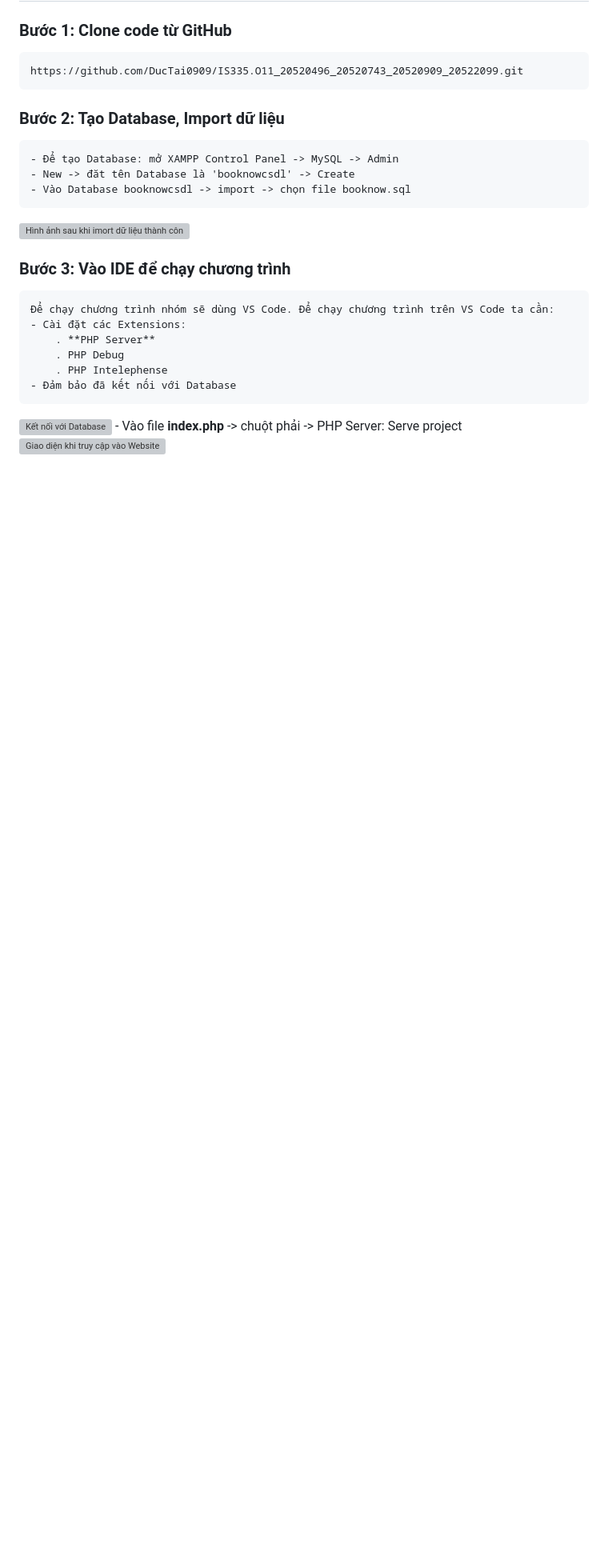
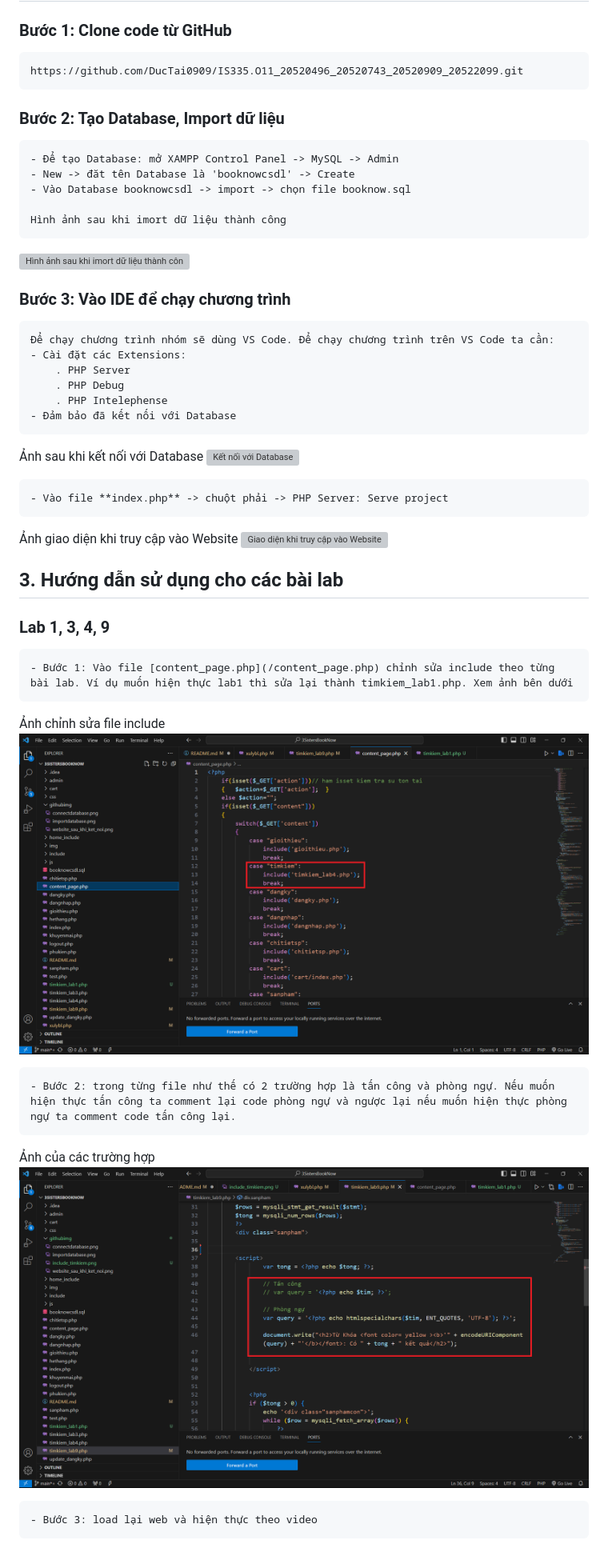
Before and after one commit to DucTai0909/IS335.O11_20520496_20520743_20520909_20522099, a Markdown page: README.md, the part around one of its changes. Shown at 80% size. GitHub-like rendering; pictures changed too: githubimg/include_timkiem.png (added), githubimg/tung_truong_hop.png (added); blank space fills up the shorter version; grey boxes are pictures that could not be loaded.

```diff
--- a/README.md
+++ b/README.md
@@ -12,14 +12,35 @@
     - New -> đăt tên Database là 'booknowcsdl' -> Create
     - Vào Database booknowcsdl -> import -> chọn file booknow.sql
 
+    Hình ảnh sau khi imort dữ liệu thành công
 ![Hình ảnh sau khi imort dữ liệu thành công](githubimg/importdatabase.png)
 ### Bước 3: Vào IDE để chạy chương trình
     Để chạy chương trình nhóm sẽ dùng VS Code. Để chạy chương trình trên VS Code ta cần:
     - Cài đặt các Extensions:
-        . **PHP Server**
+        . PHP Server
         . PHP Debug
         . PHP Intelephense
     - Đảm bảo đã kết nối với Database
+
+Ảnh sau khi kết nối với Database
 ![Kết nối với Database](githubimg/connectdatabase.png)
+
     - Vào file **index.php** -> chuột phải -> PHP Server: Serve project
-    ![Giao diện khi truy cập vào Website](githubimg/website_sau_khi_ket_noi.png)
+
+Ảnh giao diện khi truy cập vào Website
+![Giao diện khi truy cập vào Website](githubimg/website_sau_khi_ket_noi.png)
+
+## 3. Hướng dẫn sử dụng cho các bài lab
+### Lab 1, 3, 4, 9
+    - Bước 1: Vào file [content_page.php](/content_page.php) chỉnh sửa include theo từng bài lab. Ví dụ muốn hiện thực lab1 thì sửa lại thành timkiem_lab1.php. Xem ảnh bên dưới
+
+Ảnh chỉnh sửa file include
+![Ảnh chỉnh sửa file include](githubimg/include_timkiem.png)
+
+    - Bước 2: trong từng file như thế có 2 trường hợp là tấn công và phòng ngự. Nếu muốn hiện thực tấn công ta comment lại code phòng ngự và ngược lại nếu muốn hiện thực phòng ngự ta comment code tấn công lại.
+
+Ảnh của các trường hợp
+![Ảnh của các trường hợp](githubimg/tung_truong_hop.png)
+
+    - Bước 3: load lại web và hiện thực theo video
+
```
Also changed, not shown: other parts of README.md (+19 -0 lines), githubimg/comment_binhluan.png (added), githubimg/comment_lab7.png (added), 4 other files.
